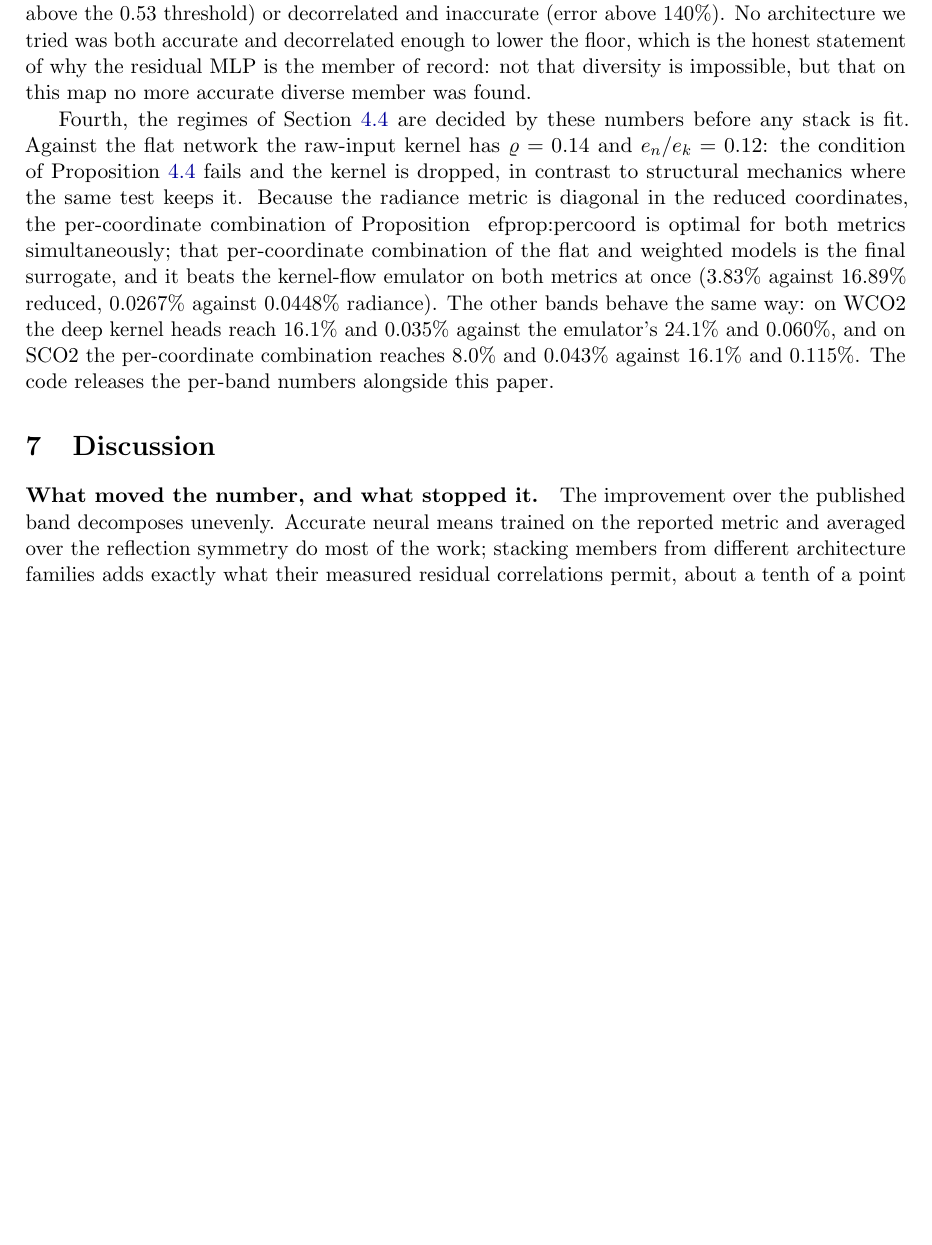
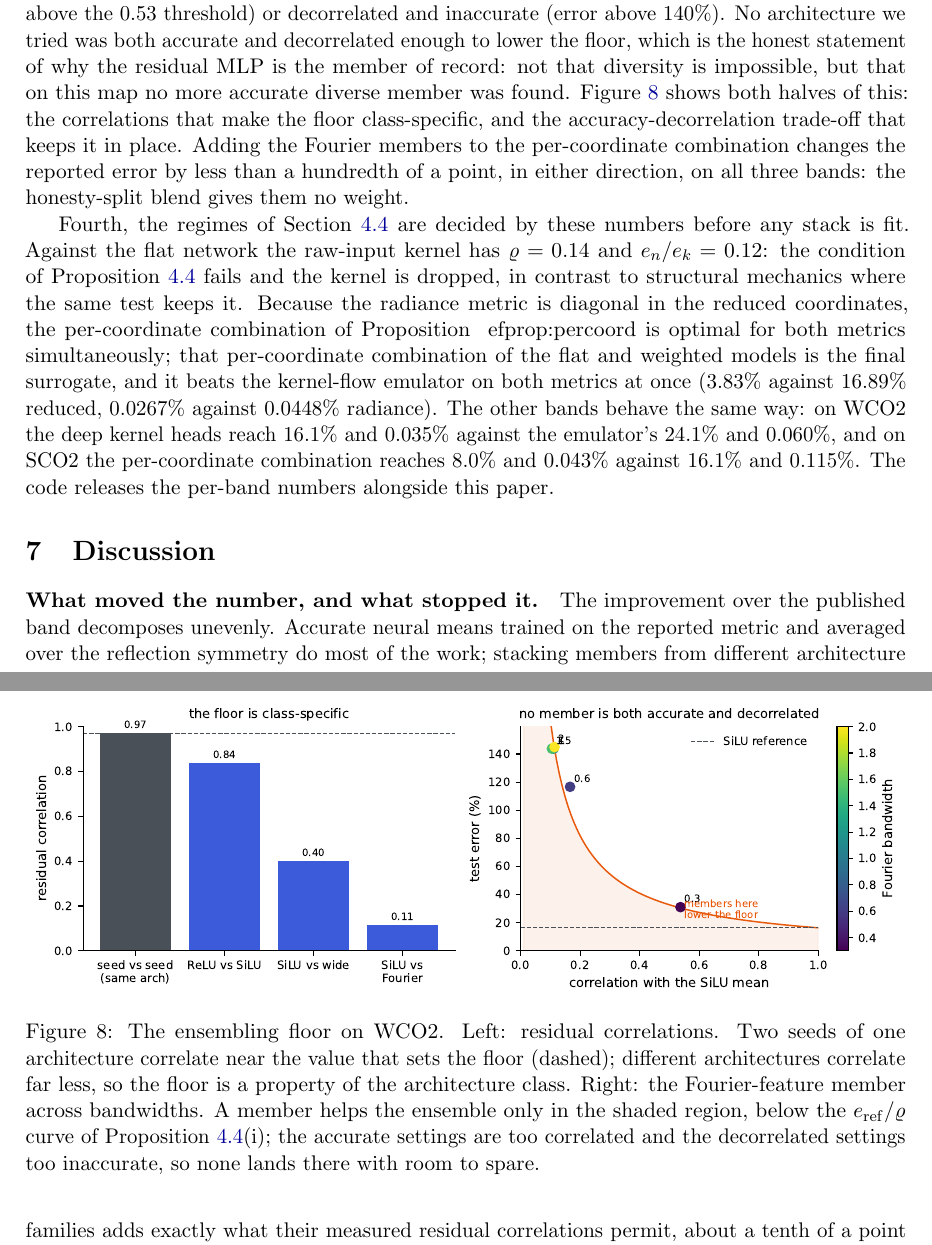
Before and after one commit to yspennstate/neural-means-kernel-corrections, a LaTeX paper (paper/main.tex, which reads paper/oco2.tex): part of page 24 of 34 before the commit and two parts of pages 24 and 25 of 35 after it, the two joined at a grey line, cut so that both start at the same text, the shorter picture padded with empty space. Compiled offline with pdfLaTeX.

Commit message:
Floor figure; O2 combination to 3.80 with diverse members; Fourier members add nothing

```diff
--- a/paper/oco2.tex
+++ b/paper/oco2.tex
@@ -107,7 +107,26 @@ or decorrelated and inaccurate (error above $140\%$). No architecture we tried
 was both accurate and decorrelated enough to lower the floor, which is the
 honest statement of why the residual MLP is the member of record: not that
 diversity is impossible, but that on this map no more accurate diverse member
-was found.
+was found. Figure~\ref{fig:floor} shows both halves of this: the correlations
+that make the floor class-specific, and the accuracy-decorrelation trade-off
+that keeps it in place. Adding the Fourier members to the per-coordinate
+combination changes the reported error by less than a hundredth of a point,
+in either direction, on all three bands: the honesty-split blend gives them no
+weight.
+
+\begin{figure}[t]
+\centering
+\includegraphics[width=\linewidth]{figs/floor.pdf}
+\caption{The ensembling floor on WCO2. Left: residual correlations. Two seeds
+of one architecture correlate near the value that sets the floor (dashed);
+different architectures correlate far less, so the floor is a property of the
+architecture class. Right: the Fourier-feature member across bandwidths. A
+member helps the ensemble only in the shaded region, below the
+$e_{\mathrm{ref}}/\varrho$ curve of Proposition~\ref{prop:secmom}(i); the
+accurate settings are too correlated and the decorrelated settings too
+inaccurate, so none lands there with room to spare.}
+\label{fig:floor}
+\end{figure}
 
 Fourth, the regimes of Section~\ref{sec:theory-secmom} are decided by these
 numbers before any stack is fit. Against the flat network the raw-input
```
Also changed, not shown: paper/figs/floor.pdf (added), paper/main.pdf, paper/oco2.tex (2 more changed lines).
